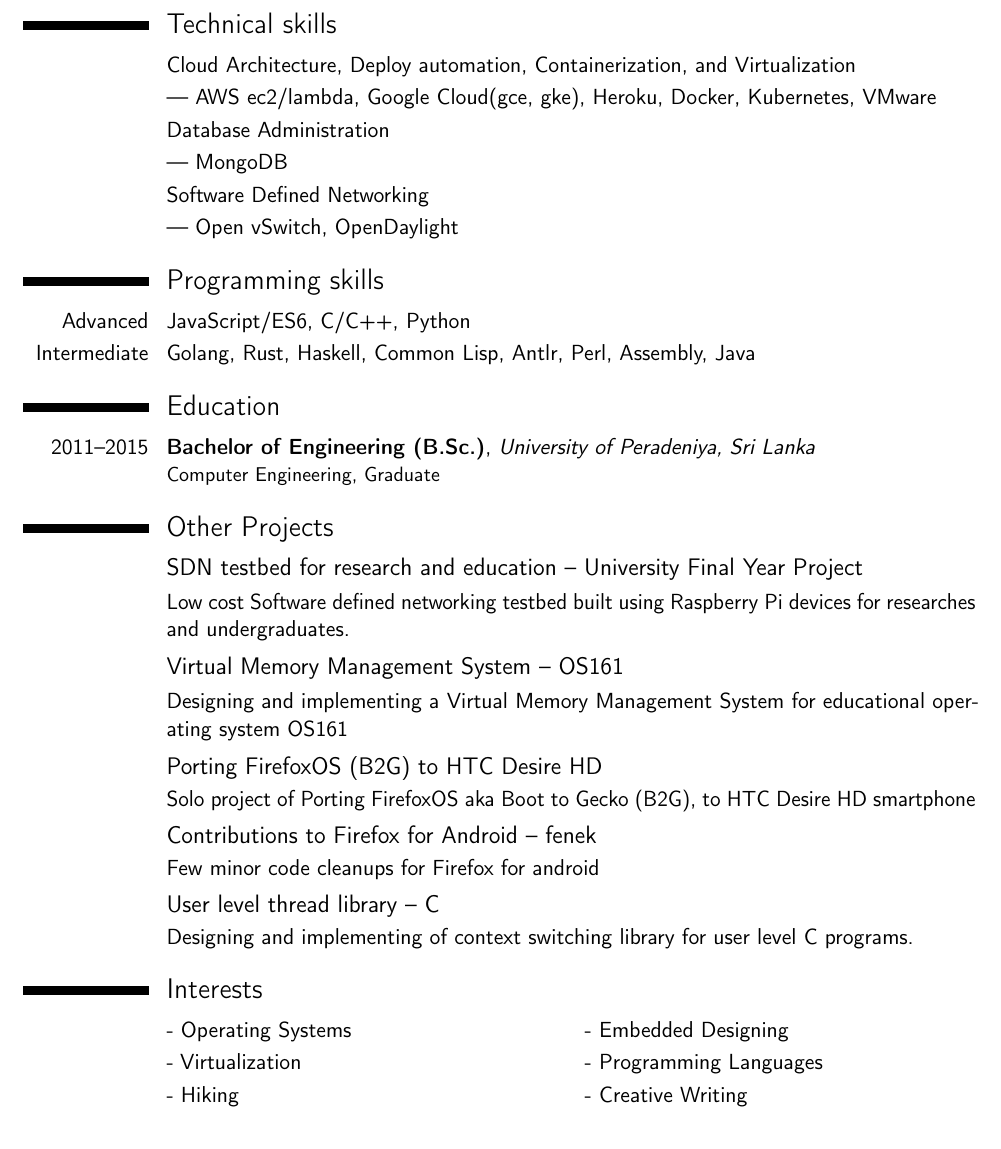
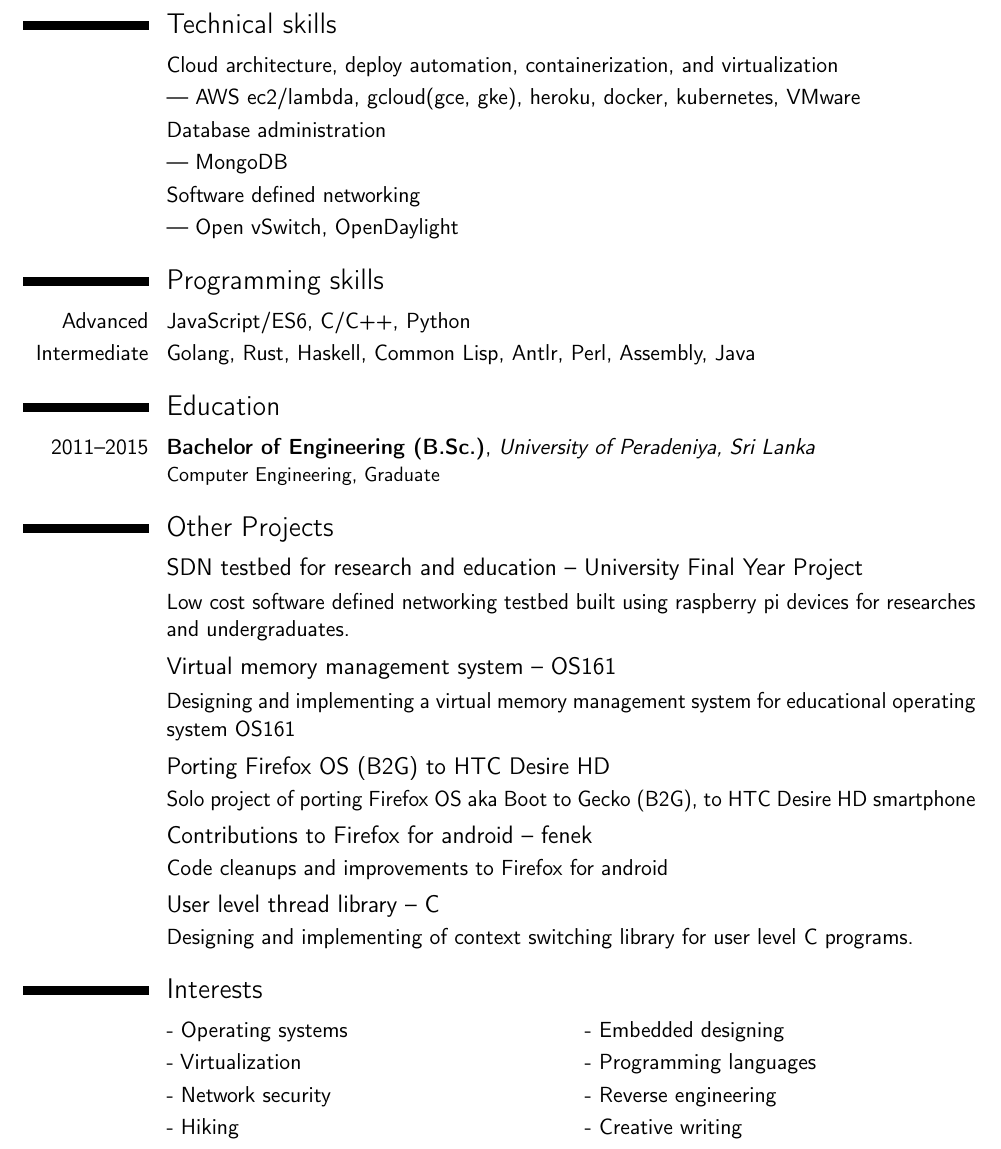
Before and after one commit to madushan1000/Curriculum-Vitae, a LaTeX CV (main.tex): part of page 2 of 2, cut so that both start at the same text. Compiled offline with pdfLaTeX.

Commit message:
something in between2

```diff
--- a/main.tex
+++ b/main.tex
@@ -102,24 +80,17 @@ Hands on software development experiences includes building deployment automatio
 \clearpage
 
 \section{Technical  skills}
-%\cvitem{Advanced}{UNIX, Microsoft Windows, Android, FirefoxOS}
-%\cvitem{}{Network Programming (wsgi, C)}
-%\cvitem{}{Version Controlling (git, cvs, svn, Mercurial)}
-%\cvitem{}{Content Management Systems (Wordpress, Drupal, Joomla)}
-\cvitem{}{Cloud Architecture, Deploy automation, Containerization, and Virtualization}
-\cvitem{}{--- AWS ec2/lambda, Google Cloud(gce, gke), Heroku, Docker, Kubernetes, VMware }
-%\cvitem{}{NetBeans, Eclipse, Code::Blocks, Microsoft Visual Studio}
-\cvitem{}{Database Administration}
+
+\cvitem{}{Cloud architecture, deploy automation, containerization, and virtualization}
+\cvitem{}{--- AWS ec2/lambda, gcloud(gce, gke), heroku, docker, kubernetes, VMware }
+\cvitem{}{Database administration}
 \cvitem{}{--- MongoDB}
-\cvitem{}{Software Defined Networking}
+\cvitem{}{Software defined networking}
 \cvitem{}{--- Open vSwitch, OpenDaylight}
 
 \section{Programming skills}
 
-%\cvitem{Advanced}{\textsc{C/C++}, \texttt{java},  \textsc{C\#.NET}, \textsc{python}, \textsc{matlab}, \textsc{vhdl}, \textsc{shell}, \textsc{html}}
 \cvitem{Advanced}{ JavaScript/ES6, C/C++, Python}
-%\cvitem{Advanced}{C/C++, Java, JavaME, Python, MATLAB, VHDL, Verilog, Shell}
-%\cvitem{Intermediate}{\textsc{haskell}, \textsc{php}, \textsc{javascript}, \textsc{html5}, \textsc{css}, \textsc{mysql}, \textsc{perl}, \textsc{ruby}, \textsc{awk}}
 \cvitem{Intermediate}{Golang, Rust, Haskell, Common Lisp, Antlr, Perl, Assembly, Java}
 
 \section{Education}
@@ -130,16 +101,16 @@ Hands on software development experiences includes building deployment automatio
 \section{Other Projects}
 
 \subsection{\href{https://sdntestbed.wordpress.com/}{SDN testbed for research and education -- University Final Year Project}}
-\cvitem{}{Low cost Software defined networking testbed built using Raspberry Pi devices for researches and undergraduates.}
+\cvitem{}{Low cost software defined networking testbed built using raspberry pi devices for researches and undergraduates.}
 
-\subsection{Virtual Memory Management System -- OS161}
-\cvitem{}{Designing and implementing a Virtual Memory Management System for educational operating system OS161}
+\subsection{Virtual memory management system -- OS161}
+\cvitem{}{Designing and implementing a virtual memory management system for educational operating system OS161}
 
-\subsection{\href{http://forum.xda-developers.com/showthread.php?t=2468230}{Porting FirefoxOS (B2G) to HTC Desire HD}}
-\cvitem{}{Solo project of Porting FirefoxOS aka Boot to Gecko (B2G), to HTC Desire HD smartphone}
+\subsection{\href{http://forum.xda-developers.com/showthread.php?t=2468230}{Porting Firefox OS (B2G) to HTC Desire HD}}
+\cvitem{}{Solo project of porting Firefox OS aka Boot to Gecko (B2G), to HTC Desire HD smartphone}
 
-\subsection{\href{http://goo.gl/wXlQa1}{Contributions to Firefox for Android -- fenek}}
-\cvitem{}{Few minor code cleanups for Firefox for android}
+\subsection{\href{http://goo.gl/wXlQa1}{Contributions to Firefox for android -- fenek}}
+\cvitem{}{Code cleanups and improvements to Firefox for android}
 
 \subsection{User level thread library -- C}
 \cvitem{}{Designing and implementing of context switching library for user level C programs.}
@@ -162,43 +130,18 @@ Hands on software development experiences includes building deployment automatio
 
 
 
-%\cvitem{Intermediate}{Raspberry Pi, Arduino, FPGA}
-%\cvitem{}{FreeBSD, Ubuntu Touch, Jolla Sailfish}
-%\cvitem{}{\LaTeX, MS Office}
-
-%----------------------------------------------------------------------------------------
-%       Programming SKILLS SECTION
-%----------------------------------------------------------------------------------------
 
 
-
-%\section{Educational Skills}
-
-%\cvitem{}
-%----------------------------------------------------------------------------------------
-%       COMMUNICATION SKILLS SECTION
-%----------------------------------------------------------------------------------------
-
-%----------------------------------------------------------------------------------------
-%       LANGUAGES SECTION
-%----------------------------------------------------------------------------------------
-
-%\section{Languages}
-
-%\cvitemwithcomment{Sinhala}{Mothertongue}{Creative Writing}
-%\cvitemwithcomment{English}{Intermediate}{Conversationally fluent}
-
-%----------------------------------------------------------------------------------------
 %       INTERESTS SECTION
-%----------------------------------------------------------------------------------------
 
 \section{Interests}
 
 \renewcommand{\listitemsymbol}{-~} % Changes the symbol used for lists
 
-\cvlistdoubleitem{Operating Systems}{Embedded Designing}
-\cvlistdoubleitem{Virtualization}{Programming Languages}
-\cvlistdoubleitem{Hiking}{Creative Writing}
+\cvlistdoubleitem{Operating systems}{Embedded designing}
+\cvlistdoubleitem{Virtualization}{Programming languages}
+\cvlistdoubleitem{Network security}{Reverse engineering}
+\cvlistdoubleitem{Hiking}{Creative writing}
 
 %\begin{multicols}{2}
 
```
Also changed, not shown: main.tex (61 more changed lines).
